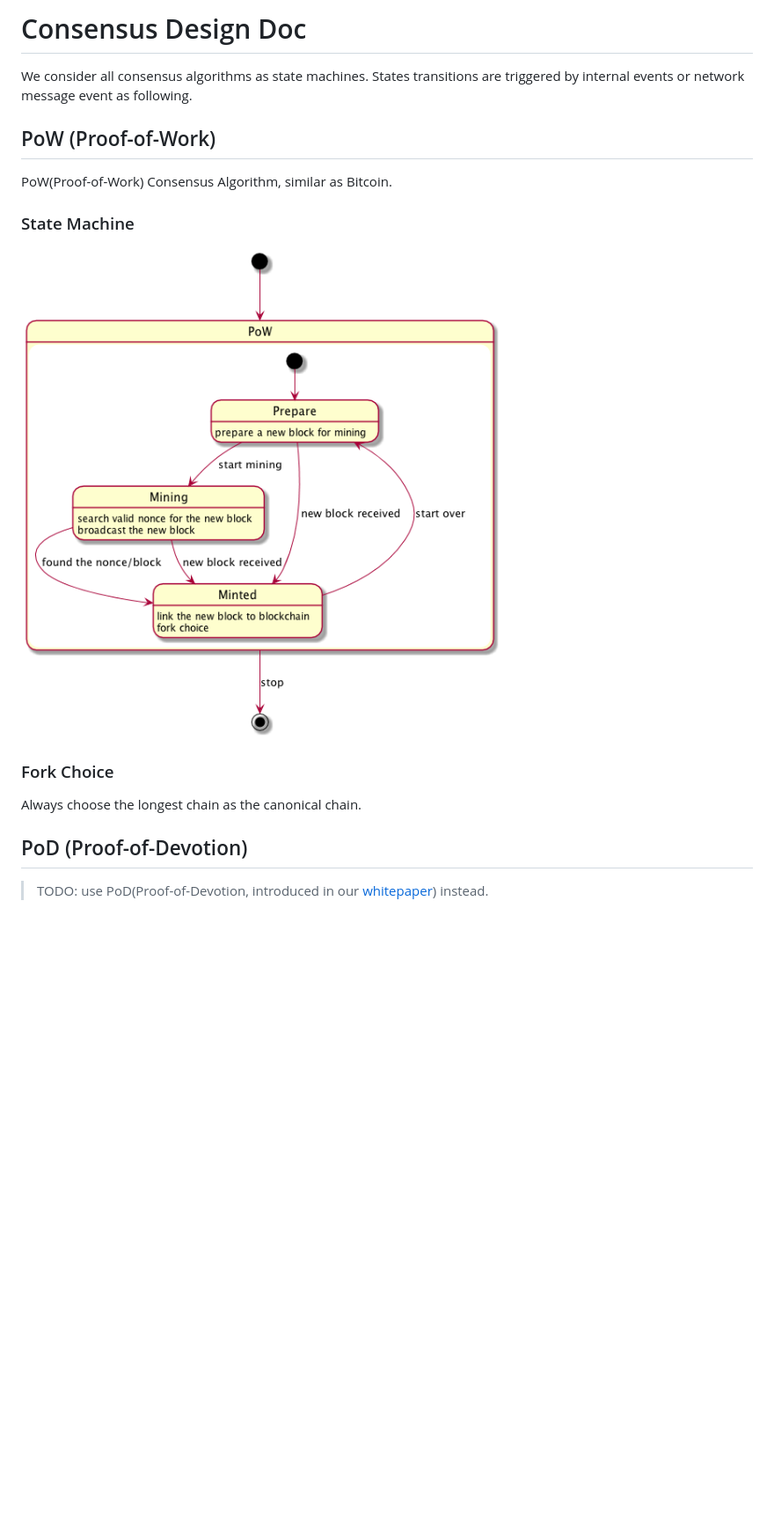
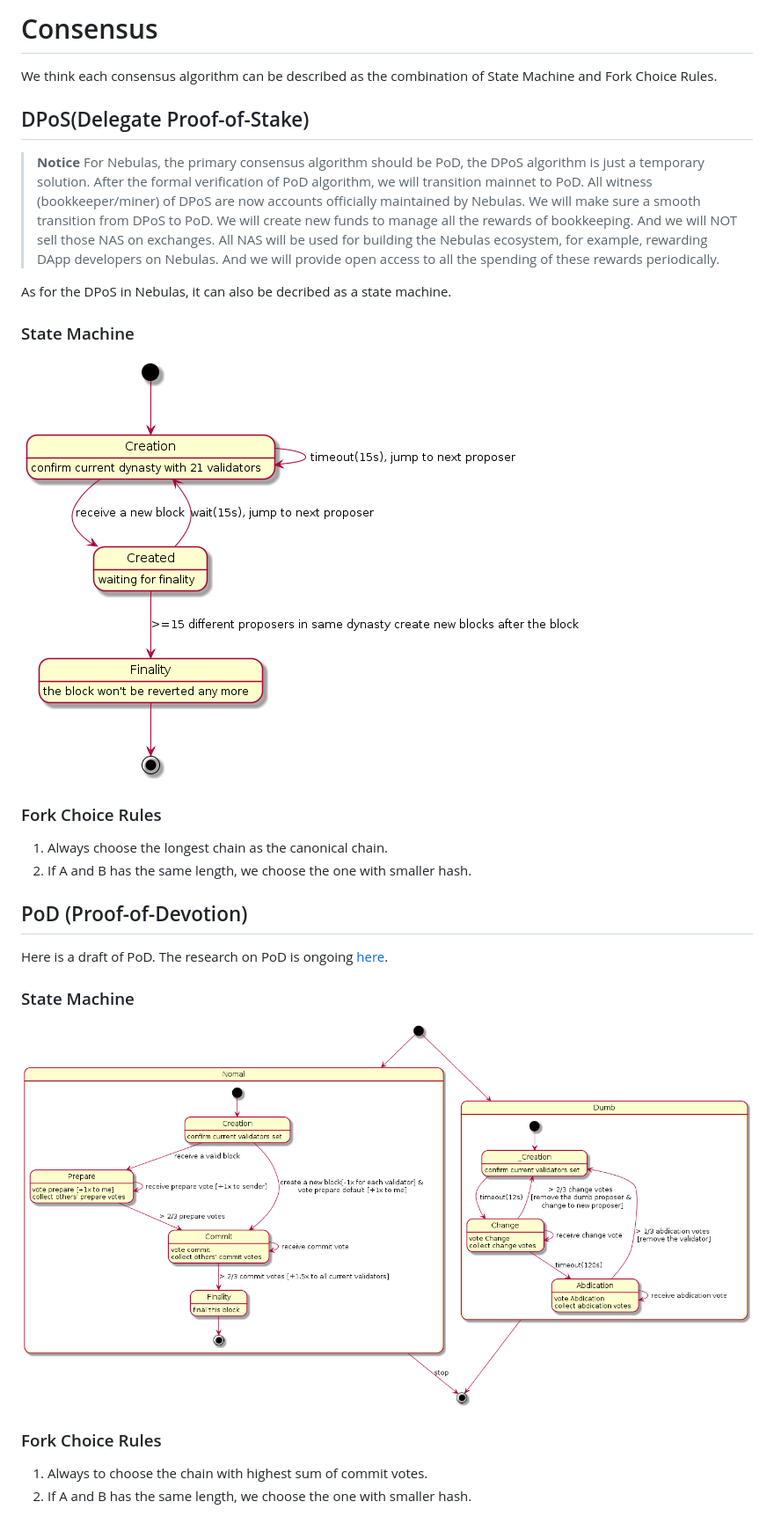
Before and after one commit to nebulasio/wiki, a Markdown page: consensus.md, the part around the change. Shown at 88% size. Rendered like a GitHub page; pictures changed too: resources/dpos.png (added), resources/pod.png (added), resources/pow.png (deleted); blank space fills up the shorter version.

```diff
--- a/consensus.md
+++ b/consensus.md
@@ -1,40 +1,33 @@
-# Consensus Design Doc
+# Consensus
 
-We consider all consensus algorithms as state machines. States transitions are triggered by internal events or network message event as following.
+We think each consensus algorithm can be described as the combination of State Machine and Fork Choice Rules.
 
-## PoW (Proof-of-Work)
+## DPoS(Delegate Proof-of-Stake)
 
-PoW(Proof-of-Work) Consensus Algorithm, similar as Bitcoin.
+> **Notice**
+> For Nebulas, the primary consensus algorithm should be PoD, the DPoS algorithm is just a temporary solution. After the formal verification of PoD algorithm, we will transition mainnet to PoD. All witness (bookkeeper/miner) of DPoS are now accounts officially maintained by Nebulas. We will make sure a smooth transition from DPoS to PoD.
+> We will create new funds to manage all the rewards of bookkeeping. And we will NOT sell those NAS on exchanges. All NAS will be used for building the Nebulas ecosystem, for example, rewarding DApp developers on Nebulas. And we will provide open access to all the spending of these rewards periodically.
+
+As for the DPoS in Nebulas, it can also be decribed as a state machine.
 
 ### State Machine
 
-![](resources/pow.png)
+![](resources/dpos.png)
 
-<!--
-@startuml overview
-[*] \-\-> PoW
-state PoW {
-    [*] \-\-> Prepare
-    Prepare: prepare a new block for mining
-    Prepare \-\-> Mining : start mining
-    Prepare \-\-> Minted : new block received
-    Mining: search valid nonce for the new block
-    Mining: broadcast the new block
-    Mining \-\-> Minted : found the nonce/block
-    Mining \-\-> Minted : new block received
-    Minted:
-    Minted: link the new block to blockchain
-    Minted: fork choice
-    Minted \-\-> Prepare : start over
-}
-PoW \-\-> [*] : stop
-@enduml
- -->
+### Fork Choice Rules
 
-### Fork Choice
-
-Always choose the longest chain as the canonical chain.
+1. Always choose the longest chain as the canonical chain.
+2. If A and B has the same length, we choose the one with smaller hash.
 
 ## PoD (Proof-of-Devotion)
 
-> TODO: use PoD(Proof-of-Devotion, introduced in our [whitepaper](https://nebulas.io/docs/NebulasTechnicalWhitepaper.pdf)) instead.
+Here is a draft of PoD. The research on PoD is ongoing [here](https://github.com/nebulasio/research/tree/master/pod).
+
+### State Machine
+
+![](resources/pod.png)
+
+### Fork Choice Rules
+
+1. Always to choose the chain with highest sum of commit votes.
+2. If A and B has the same length, we choose the one with smaller hash.
```
Also changed, not shown: blockchain.md (+15 -15 lines).
